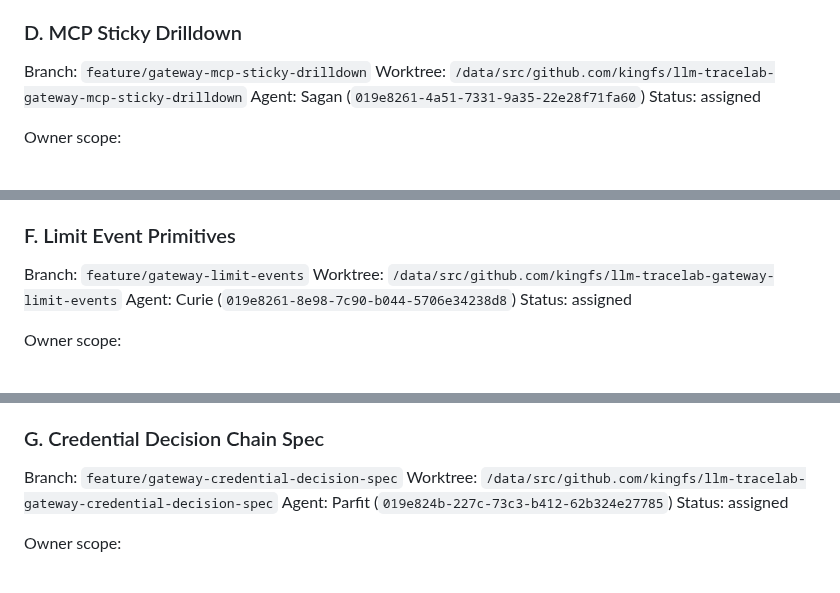
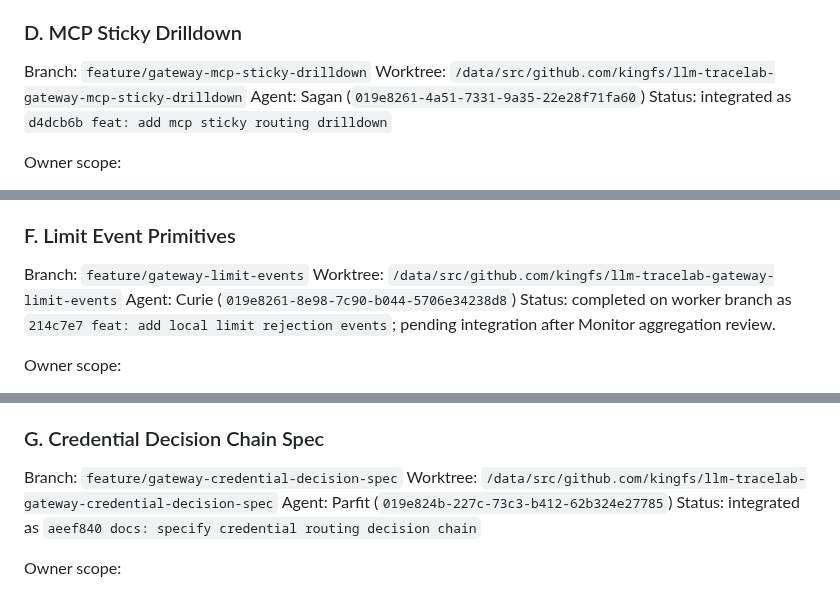
Before and after one commit to kingfs/llm-tracelab, a Markdown page: docs/GATEWAY_PARALLEL_TASK_PLAN.md, 3 parts joined by grey strips. Rendered like a GitHub page.

Commit message:
docs: update second batch integration status

```diff
--- a/docs/GATEWAY_PARALLEL_TASK_PLAN.md
+++ b/docs/GATEWAY_PARALLEL_TASK_PLAN.md
@@ -229,7 +229,7 @@ Batch 2 integration order:
 Branch: `feature/gateway-mcp-sticky-drilldown`
 Worktree: `/data/src/github.com/kingfs/llm-tracelab-gateway-mcp-sticky-drilldown`
 Agent: Sagan (`019e8261-4a51-7331-9a35-22e28f71fa60`)
-Status: assigned
+Status: integrated as `d4dcb6b feat: add mcp sticky routing drilldown`
 
 Owner scope:
 
@@ -283,7 +283,7 @@ Acceptance:
 Branch: `feature/gateway-limit-events`
 Worktree: `/data/src/github.com/kingfs/llm-tracelab-gateway-limit-events`
 Agent: Curie (`019e8261-8e98-7c90-b044-5706e34238d8`)
-Status: assigned
+Status: completed on worker branch as `214c7e7 feat: add local limit rejection events`; pending integration after Monitor aggregation review.
 
 Owner scope:
 
@@ -310,7 +310,7 @@ Acceptance:
 Branch: `feature/gateway-credential-decision-spec`
 Worktree: `/data/src/github.com/kingfs/llm-tracelab-gateway-credential-decision-spec`
 Agent: Parfit (`019e824b-227c-73c3-b412-62b324e27785`)
-Status: assigned
+Status: integrated as `aeef840 docs: specify credential routing decision chain`
 
 Owner scope:
 
```
